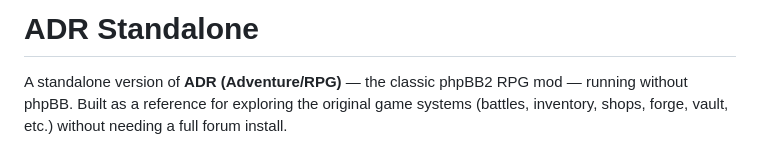
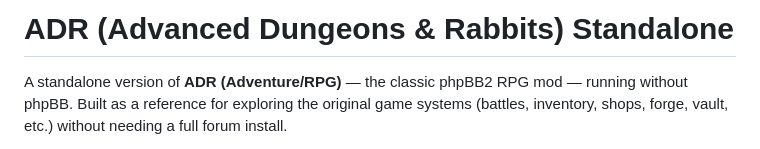
Before and after one commit to Flaig82/adr-standalone, a Markdown page: README.md, the part around the change. Rendered like a GitHub page.

```diff
--- a/README.md
+++ b/README.md
@@ -1,4 +1,4 @@
-# ADR Standalone
+# ADR (Advanced Dungeons & Rabbits) Standalone
 
 A standalone version of **ADR (Adventure/RPG)** — the classic phpBB2 RPG mod — running without phpBB. Built as a reference for exploring the original game systems (battles, inventory, shops, forge, vault, etc.) without needing a full forum install.
 
```
